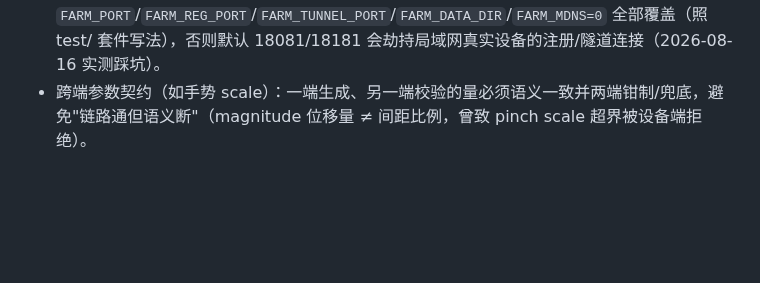
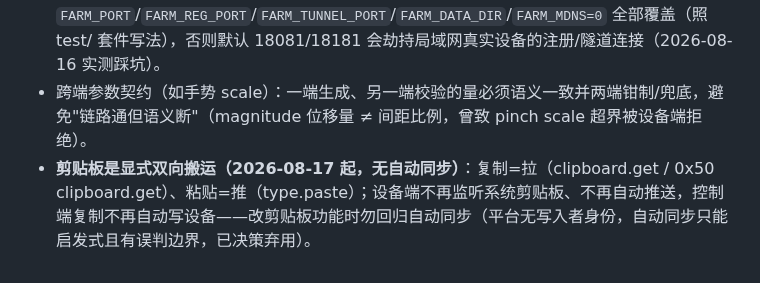
Before and after one commit to 78725449/SuperPhone, a Markdown page: AGENTS.md, the part around the change. GitHub-like rendering; blank space fills up the shorter version.

```diff
--- a/AGENTS.md
+++ b/AGENTS.md
@@ -46,3 +46,4 @@ cd TrollVNC && bash devkit/build-all.sh   # 设备端本地构建（仅 macOS +
 - 网关测试目录 `test/` 里还有一批手工 `verify-*.mjs` 前端验收脚本（不属于 `npm test`），改前端后可选跑。
 - **手动起网关验证必须全端口隔离**：`FARM_PORT`/`FARM_REG_PORT`/`FARM_TUNNEL_PORT`/`FARM_DATA_DIR`/`FARM_MDNS=0` 全部覆盖（照 test/ 套件写法），否则默认 18081/18181 会劫持局域网真实设备的注册/隧道连接（2026-08-16 实测踩坑）。
 - 跨端参数契约（如手势 scale）：一端生成、另一端校验的量必须语义一致并两端钳制/兜底，避免"链路通但语义断"（magnitude 位移量 ≠ 间距比例，曾致 pinch scale 超界被设备端拒绝）。
+- **剪贴板是显式双向搬运（2026-08-17 起，无自动同步）**：复制=拉（clipboard.get / 0x50 clipboard.get）、粘贴=推（type.paste）；设备端不再监听系统剪贴板、不再自动推送，控制端复制不再自动写设备——改剪贴板功能时勿回归自动同步（平台无写入者身份，自动同步只能启发式且有误判边界，已决策弃用）。
```
Also changed, not shown: 说明文档.md (+12 -6 lines).
